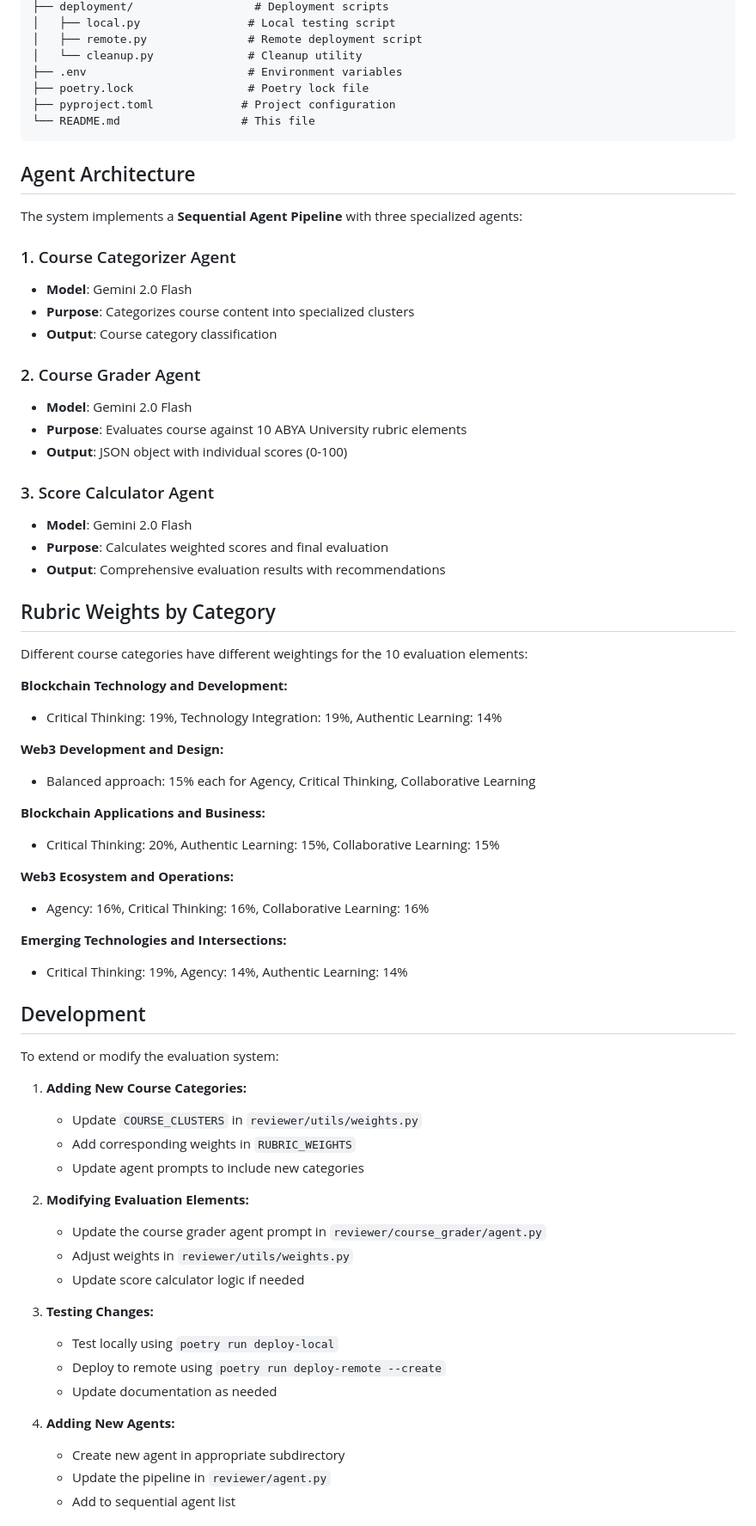
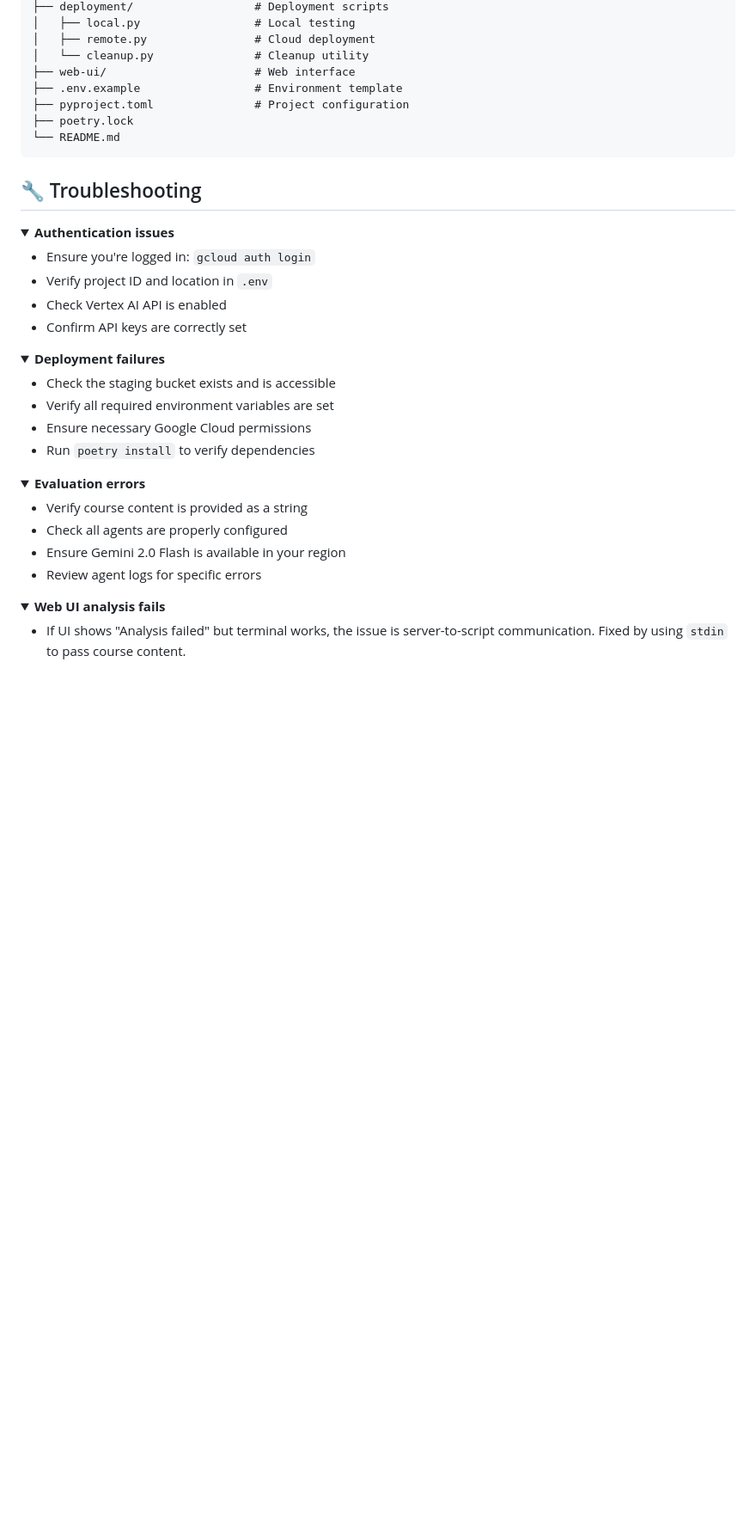
Before and after one commit to AdoyoClifford/course-reviewer-workflow, a Markdown page: README.md, the part around one of its changes. Shown at 86% size. Drawn GitHub-style; folded sections open; blank space fills up the shorter version.

````diff
--- a/README.md
+++ b/README.md
@@ -227,72 +222,46 @@ course-reviewer-workflow/
 ├── deployment/                  # Deployment scripts
-│   ├── local.py                # Local testing script
-│   ├── remote.py               # Remote deployment script
-│   └── cleanup.py              # Cleanup utility
-├── .env                        # Environment variables
-├── poetry.lock                 # Poetry lock file
-├── pyproject.toml             # Project configuration
-└── README.md                  # This file
+│   ├── local.py                 # Local testing
+│   ├── remote.py                # Cloud deployment
+│   └── cleanup.py               # Cleanup utility
+├── web-ui/                      # Web interface
+├── .env.example                 # Environment template
+├── pyproject.toml               # Project configuration
+├── poetry.lock
+└── README.md
 ```
 
-## Agent Architecture
+## 🔧 Troubleshooting
 
-The system implements a **Sequential Agent Pipeline** with three specialized agents:
+<details>
+<summary><b>Authentication issues</b></summary>
 
-### 1. Course Categorizer Agent
-- **Model**: Gemini 2.0 Flash
-- **Purpose**: Categorizes course content into specialized clusters
-- **Output**: Course category classification
+- Ensure you're logged in: `gcloud auth login`
+- Verify project ID and location in `.env`
+- Check Vertex AI API is enabled
+- Confirm API keys are correctly set
+</details>
 
-### 2. Course Grader Agent
-- **Model**: Gemini 2.0 Flash
-- **Purpose**: Evaluates course against 10 ABYA University rubric elements
-- **Output**: JSON object with individual scores (0-100)
+<details>
+<summary><b>Deployment failures</b></summary>
 
-### 3. Score Calculator Agent
-- **Model**: Gemini 2.0 Flash
-- **Purpose**: Calculates weighted scores and final evaluation
-- **Output**: Comprehensive evaluation results with recommendations
+- Check the staging bucket exists and is accessible
+- Verify all required environment variables are set
+- Ensure necessary Google Cloud permissions
+- Run `poetry install` to verify dependencies
+</details>
 
-## Rubric Weights by Category
+<details>
+<summary><b>Evaluation errors</b></summary>
 
-Different course categories have different weightings for the 10 evaluation elements:
+- Verify course content is provided as a string
+- Check all agents are properly configured
+- Ensure Gemini 2.0 Flash is available in your region
+- Review agent logs for specific errors
+</details>
 
-**Blockchain Technology and Development:**
-- Critical Thinking: 19%, Technology Integration: 19%, Authentic Learning: 14%
+<details>
+<summary><b>Web UI analysis fails</b></summary>
 
-**Web3 Development and Design:**
-- Balanced approach: 15% each for Agency, Critical Thinking, Collaborative Learning
+- If UI shows "Analysis failed" but terminal works, the issue is server-to-script communication. Fixed by using `stdin` to pass course content.
+</details>
 
-**Blockchain Applications and Business:**
-- Critical Thinking: 20%, Authentic Learning: 15%, Collaborative Learning: 15%
-
-**Web3 Ecosystem and Operations:**
-- Agency: 16%, Critical Thinking: 16%, Collaborative Learning: 16%
-
-**Emerging Technologies and Intersections:**
-- Critical Thinking: 19%, Agency: 14%, Authentic Learning: 14%
-
-## Development
-
-To extend or modify the evaluation system:
-
-1. **Adding New Course Categories:**
-   - Update `COURSE_CLUSTERS` in `reviewer/utils/weights.py`
-   - Add corresponding weights in `RUBRIC_WEIGHTS`
-   - Update agent prompts to include new categories
-
-2. **Modifying Evaluation Elements:**
-   - Update the course grader agent prompt in `reviewer/course_grader/agent.py`
-   - Adjust weights in `reviewer/utils/weights.py`
-   - Update score calculator logic if needed
-
-3. **Testing Changes:**
-   - Test locally using `poetry run deploy-local`
-   - Deploy to remote using `poetry run deploy-remote --create`
-   - Update documentation as needed
-
-4. **Adding New Agents:**
-   - Create new agent in appropriate subdirectory
-   - Update the pipeline in `reviewer/agent.py`
-   - Add to sequential agent list
-
````
Also changed, not shown: other parts of README.md (+174 -209 lines).
